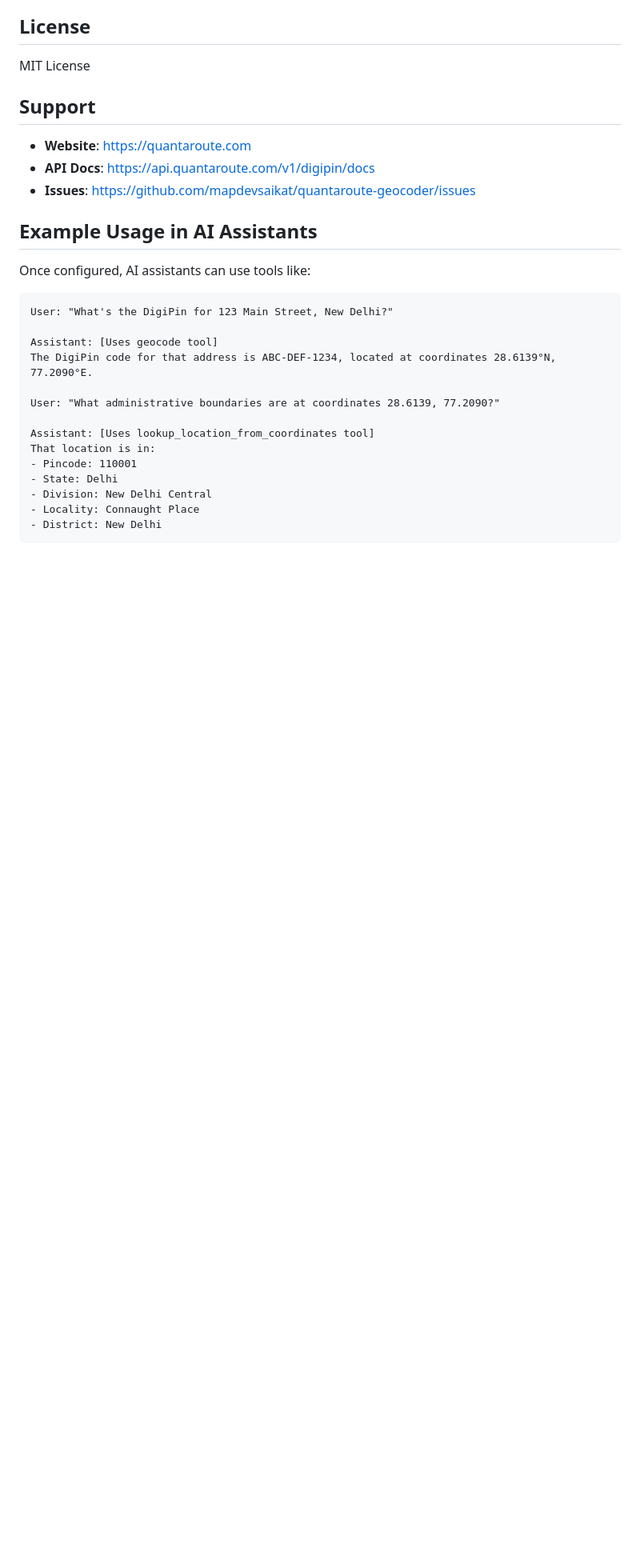
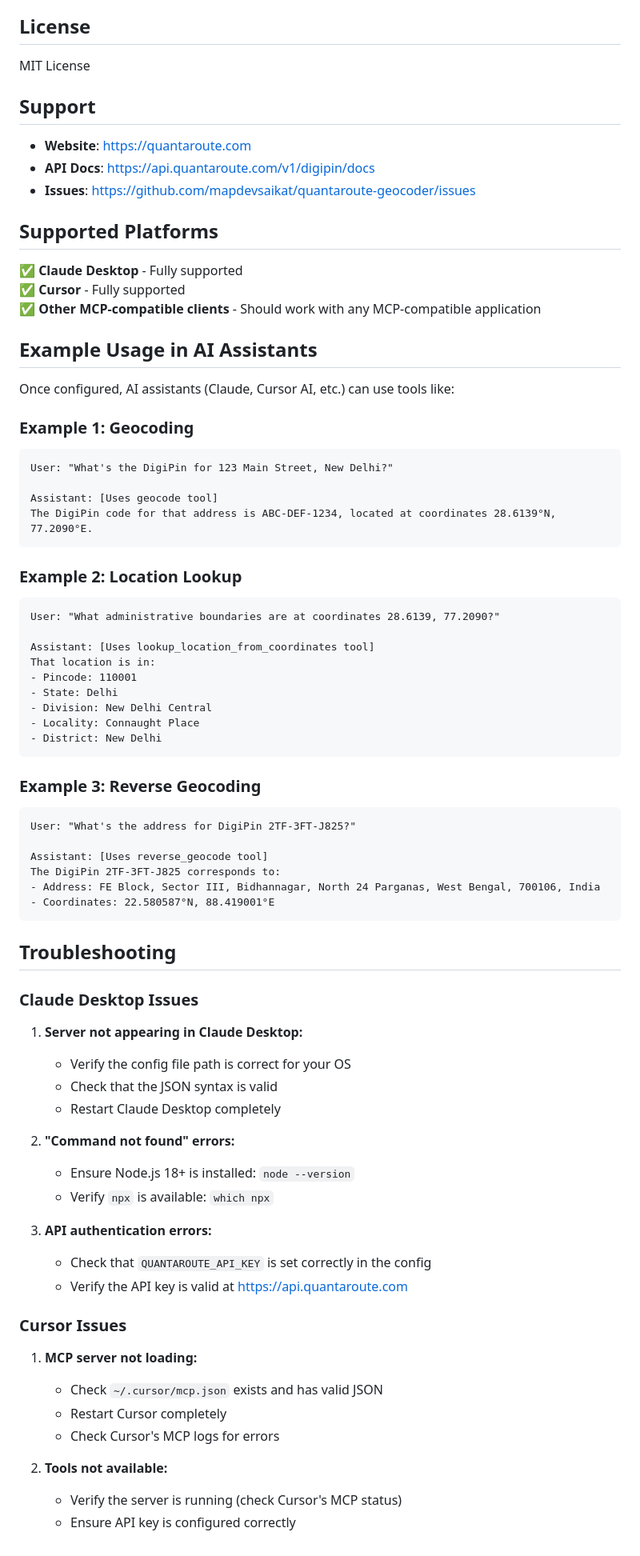
Before and after one commit to mapdevsaikat/quantaroute-geocoder, a Markdown page: README.md, the part around one of its changes. Shown at 80% size. GitHub-like rendering; blank space fills up the shorter version.

Commit message:
Updated Claude Desktop specification

````diff
--- a/README.md
+++ b/README.md
@@ -192,16 +226,26 @@ MIT License
 - **API Docs**: https://api.quantaroute.com/v1/digipin/docs
 - **Issues**: https://github.com/mapdevsaikat/quantaroute-geocoder/issues
 
+## Supported Platforms
+
+✅ **Claude Desktop** - Fully supported
+✅ **Cursor** - Fully supported
+✅ **Other MCP-compatible clients** - Should work with any MCP-compatible application
+
 ## Example Usage in AI Assistants
 
-Once configured, AI assistants can use tools like:
+Once configured, AI assistants (Claude, Cursor AI, etc.) can use tools like:
 
+### Example 1: Geocoding
 ```
 User: "What's the DigiPin for 123 Main Street, New Delhi?"
 
 Assistant: [Uses geocode tool]
 The DigiPin code for that address is ABC-DEF-1234, located at coordinates 28.6139°N, 77.2090°E.
+```
 
+### Example 2: Location Lookup
+```
 User: "What administrative boundaries are at coordinates 28.6139, 77.2090?"
 
 Assistant: [Uses lookup_location_from_coordinates tool]
@@ -212,3 +256,41 @@ That location is in:
 - Locality: Connaught Place
 - District: New Delhi
 ```
+
+### Example 3: Reverse Geocoding
+```
+User: "What's the address for DigiPin 2TF-3FT-J825?"
+
+Assistant: [Uses reverse_geocode tool]
+The DigiPin 2TF-3FT-J825 corresponds to:
+- Address: FE Block, Sector III, Bidhannagar, North 24 Parganas, West Bengal, 700106, India
+- Coordinates: 22.580587°N, 88.419001°E
+```
+
+## Troubleshooting
+
+### Claude Desktop Issues
+
+1. **Server not appearing in Claude Desktop:**
+   - Verify the config file path is correct for your OS
+   - Check that the JSON syntax is valid
+   - Restart Claude Desktop completely
+
+2. **"Command not found" errors:**
+   - Ensure Node.js 18+ is installed: `node --version`
+   - Verify `npx` is available: `which npx`
+
+3. **API authentication errors:**
+   - Check that `QUANTAROUTE_API_KEY` is set correctly in the config
+   - Verify the API key is valid at https://api.quantaroute.com
+
+### Cursor Issues
+
+1. **MCP server not loading:**
+   - Check `~/.cursor/mcp.json` exists and has valid JSON
+   - Restart Cursor completely
+   - Check Cursor's MCP logs for errors
+
+2. **Tools not available:**
+   - Verify the server is running (check Cursor's MCP status)
+   - Ensure API key is configured correctly
````
Also changed, not shown: other parts of README.md (+38 -4 lines).
